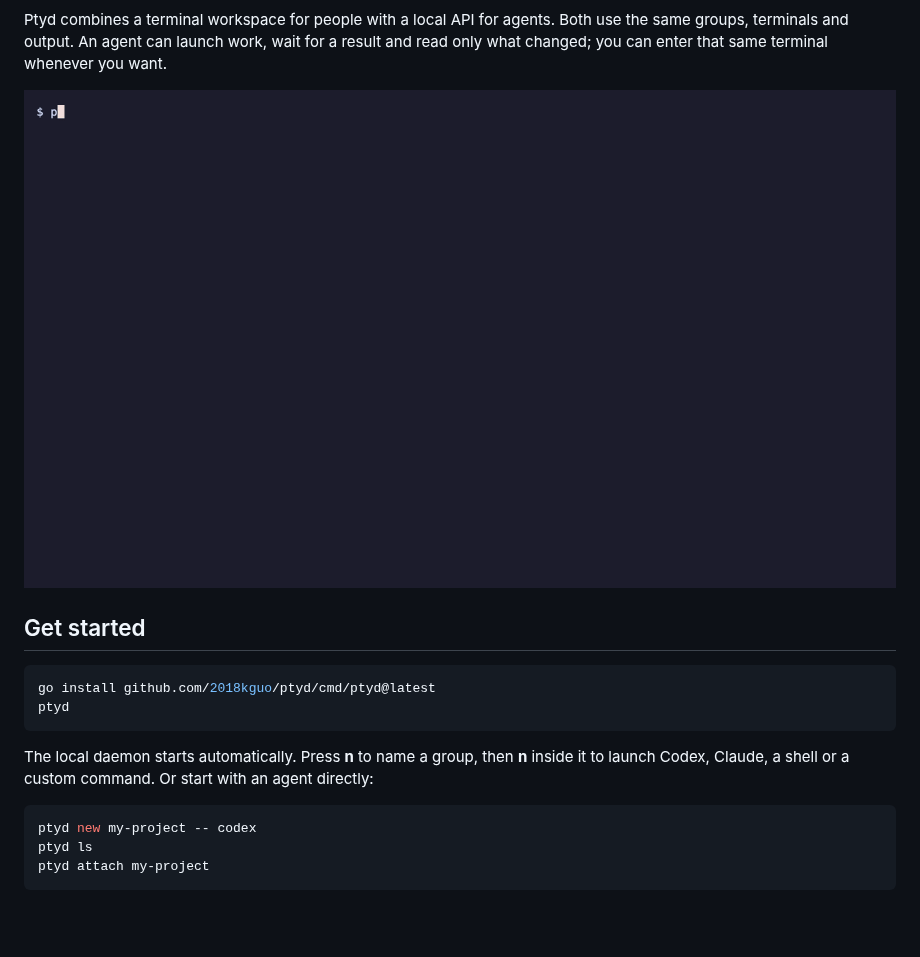
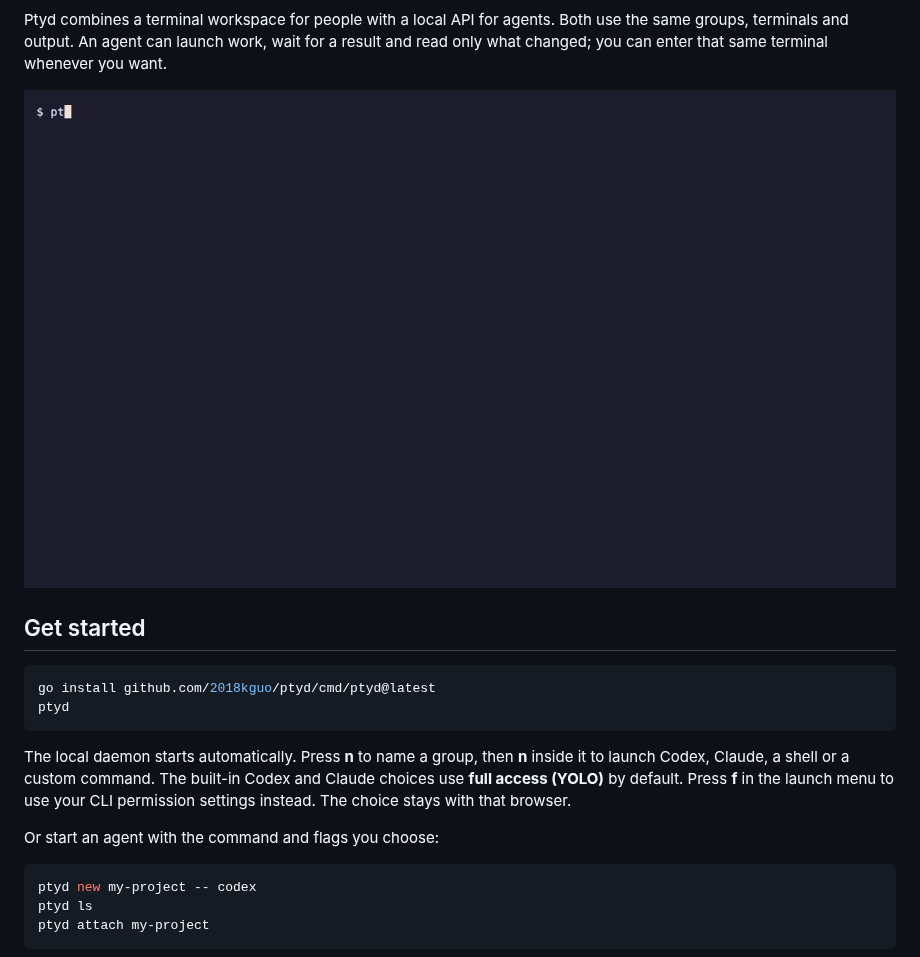
Before and after one commit to 2018kguo/ptyd, a Markdown page: README.md, the part around the change. Rendered like a GitHub page; pictures changed too: docs/demo.gif; blank space fills up the shorter version.

Commit message:
feat(ui): launch agents with full access by default

````diff
--- a/README.md
+++ b/README.md
@@ -27,7 +27,11 @@ ptyd
 ```
 
 The local daemon starts automatically. Press **n** to name a group, then **n** inside it to launch
-Codex, Claude, a shell or a custom command. Or start with an agent directly:
+Codex, Claude, a shell or a custom command. The built-in Codex and Claude
+choices use **full access (YOLO)** by default. Press **f** in the launch menu
+to use your CLI permission settings instead. The choice stays with that browser.
+
+Or start an agent with the command and flags you choose:
 
 ```sh
 ptyd new my-project -- codex
````
Also changed, not shown: docs/development.md (+4 -0 lines), docs/reference.md (+9 -1 lines), 7 other files.
